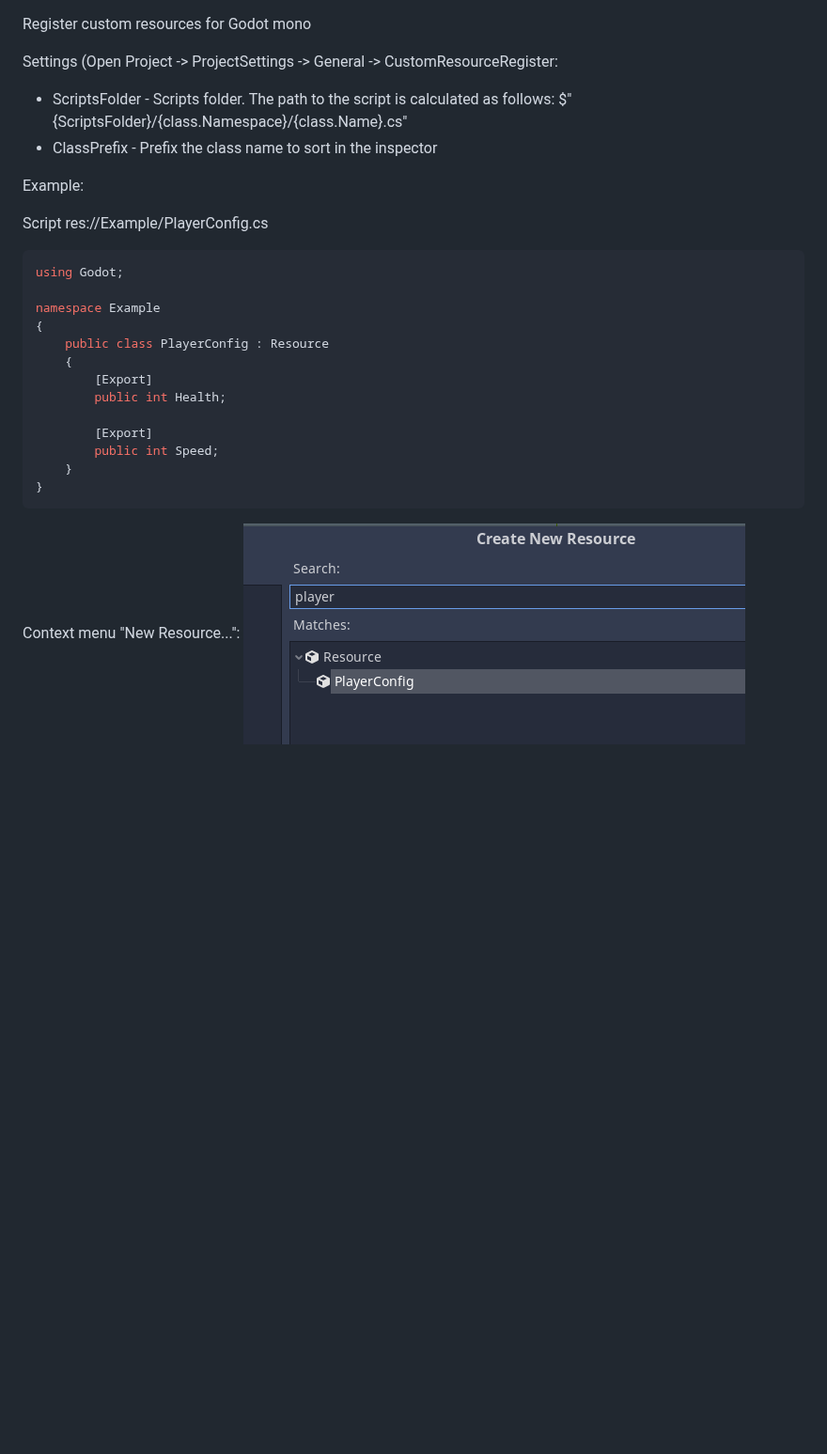
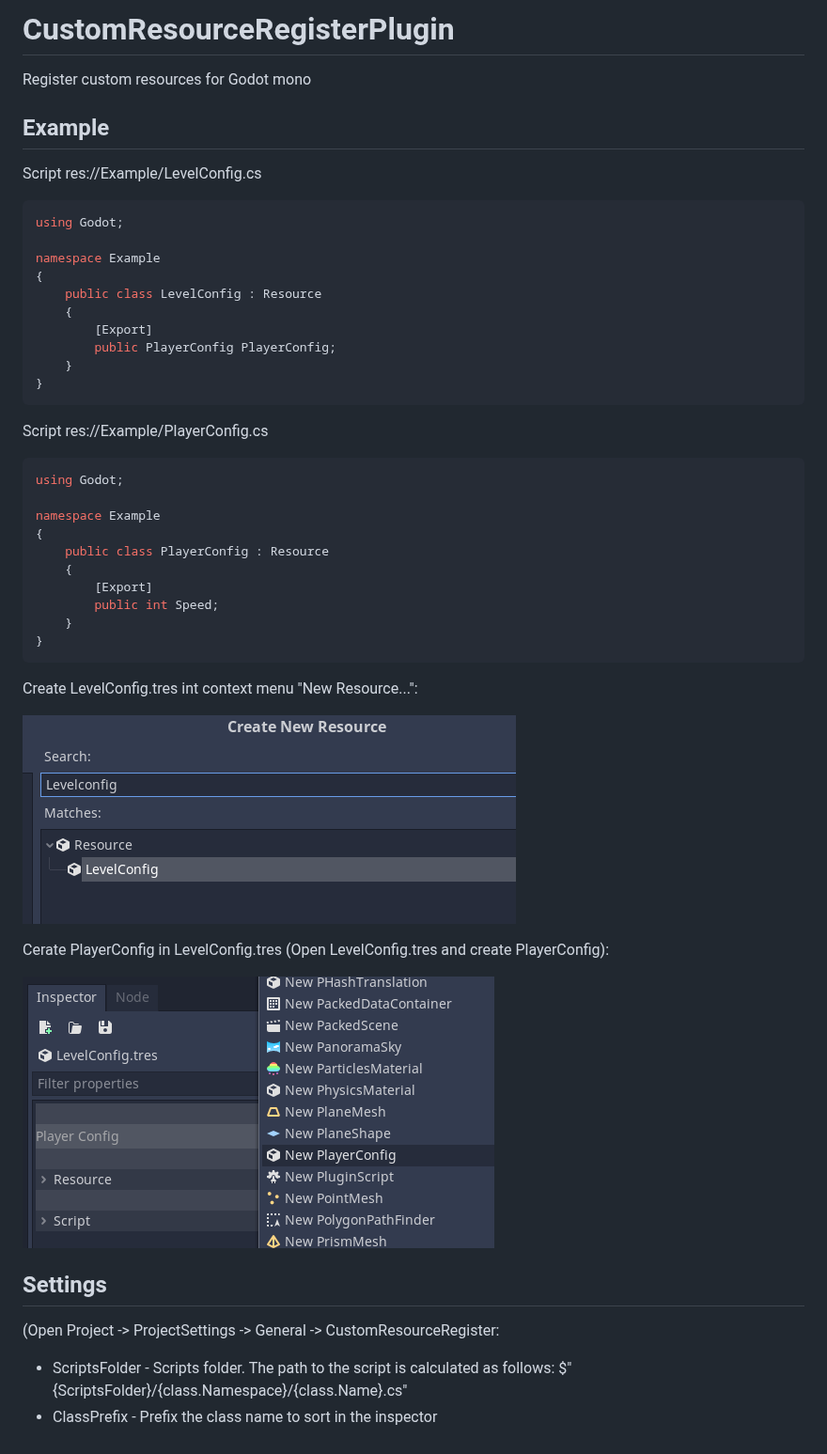
Before and after one commit to wmigor/godot-mono-custom-resource-register, a Markdown page: README.md, the part around the change. Shown at 94% size. Rendered like a GitHub page; pictures changed too: CreateLevelConfig.png (added), CreatePlayerConfig.png (added), img.png (deleted); blank space fills up the shorter version.

````diff
--- a/README.md
+++ b/README.md
@@ -1,10 +1,22 @@
+# CustomResourceRegisterPlugin
+
 Register custom resources for Godot mono
 
-Settings (Open Project -> ProjectSettings -> General -> CustomResourceRegister:
-* ScriptsFolder - Scripts folder. The path to the script is calculated as follows: $"{ScriptsFolder}/{class.Namespace}/{class.Name}.cs"
-* ClassPrefix - Prefix the class name to sort in the inspector
+## Example
 
-Example:
+Script res://Example/LevelConfig.cs
+```C#
+using Godot;
+
+namespace Example
+{
+	public class LevelConfig : Resource
+	{
+		[Export]
+		public PlayerConfig PlayerConfig;
+	}
+}
+```
 
 Script res://Example/PlayerConfig.cs
 ```C#
@@ -15,13 +27,21 @@ namespace Example
 	public class PlayerConfig : Resource
 	{
 		[Export]
-		public int Health;
-
-		[Export]
 		public int Speed;
 	}
 }
 ```
 
-Context menu "New Resource...":
-![img.png](img.png)
+Create LevelConfig.tres int context menu "New Resource...":
+
+![img_1CreateLevelConfig.png](CreateLevelConfig.png)
+
+Cerate PlayerConfig in LevelConfig.tres (Open LevelConfig.tres and create PlayerConfig):
+
+![CreatePlayerConfig.png](CreatePlayerConfig.png)
+
+## Settings
+
+(Open Project -> ProjectSettings -> General -> CustomResourceRegister:
+* ScriptsFolder - Scripts folder. The path to the script is calculated as follows: $"{ScriptsFolder}/{class.Namespace}/{class.Name}.cs"
+* ClassPrefix - Prefix the class name to sort in the inspector
````
Also changed, not shown: 6 other files.
